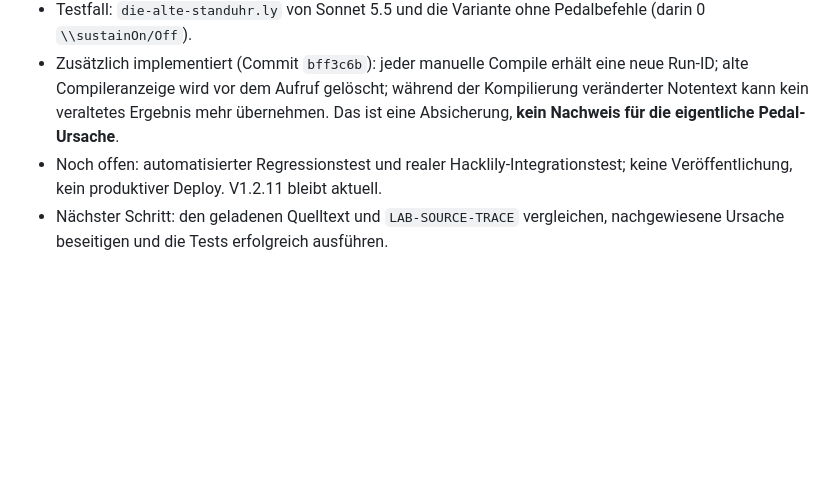
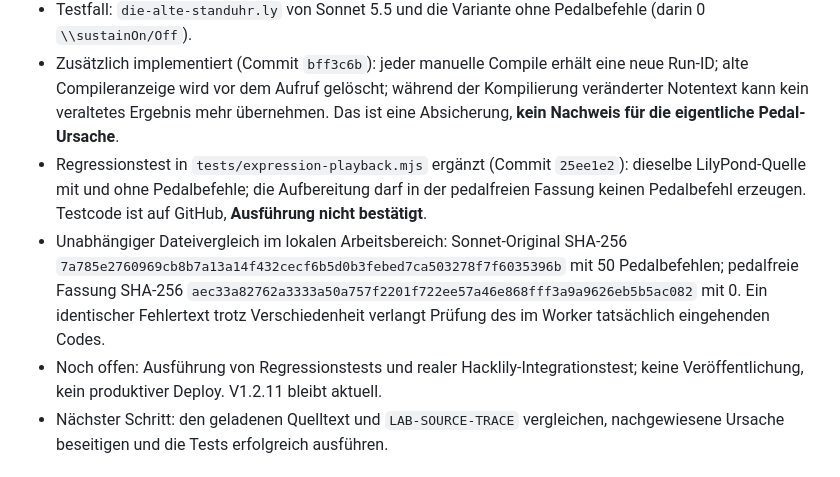
Before and after one commit to wibem1/LilyPond-Composition-Lab, a Markdown page: PROJECT_STATE.md, the part around the change. Drawn GitHub-style; blank space fills up the shorter version.

Commit message:
Record verified sample hashes and pending regression execution

```diff
--- a/PROJECT_STATE.md
+++ b/PROJECT_STATE.md
@@ -9,7 +9,9 @@ Stand: 25.10.2026 · **V1.2.11 als begrenztes Fehlerkorrektur-Update veröffentl
 - Bisher **keine** Bestätigung der Ursache. Die Daten können zwischen (1) veraltetem App-Arbeitsstand, (2) Fehler in der MIDI-Aufbereitung, (3) echtem Compilerfehler unterscheiden.
 - Testfall: `die-alte-standuhr.ly` von Sonnet 5.5 und die Variante ohne Pedalbefehle (darin 0 `\\sustainOn/Off`).
 - Zusätzlich implementiert (Commit `bff3c6b`): jeder manuelle Compile erhält eine neue Run-ID; alte Compileranzeige wird vor dem Aufruf gelöscht; während der Kompilierung veränderter Notentext kann kein veraltetes Ergebnis mehr übernehmen. Das ist eine Absicherung, **kein Nachweis für die eigentliche Pedal-Ursache**.
-- Noch offen: automatisierter Regressionstest und realer Hacklily-Integrationstest; keine Veröffentlichung, kein produktiver Deploy. V1.2.11 bleibt aktuell.
+- Regressionstest in `tests/expression-playback.mjs` ergänzt (Commit `25ee1e2`): dieselbe LilyPond-Quelle mit und ohne Pedalbefehle; die Aufbereitung darf in der pedalfreien Fassung keinen Pedalbefehl erzeugen. Testcode ist auf GitHub, **Ausführung nicht bestätigt**.
+- Unabhängiger Dateivergleich im lokalen Arbeitsbereich: Sonnet-Original SHA-256 `7a785e2760969cb8b7a13a14f432cecf6b5d0b3febed7ca503278f7f6035396b` mit 50 Pedalbefehlen; pedalfreie Fassung SHA-256 `aec33a82762a3333a50a757f2201f722ee57a46e868fff3a9a9626eb5b5ac082` mit 0. Ein identischer Fehlertext trotz Verschiedenheit verlangt Prüfung des im Worker tatsächlich eingehenden Codes.
+- Noch offen: Ausführung von Regressionstests und realer Hacklily-Integrationstest; keine Veröffentlichung, kein produktiver Deploy. V1.2.11 bleibt aktuell.
 - Nächster Schritt: den geladenen Quelltext und `LAB-SOURCE-TRACE` vergleichen, nachgewiesene Ursache beseitigen und die Tests erfolgreich ausführen.
 
 ## Quellen und Ziel
```
